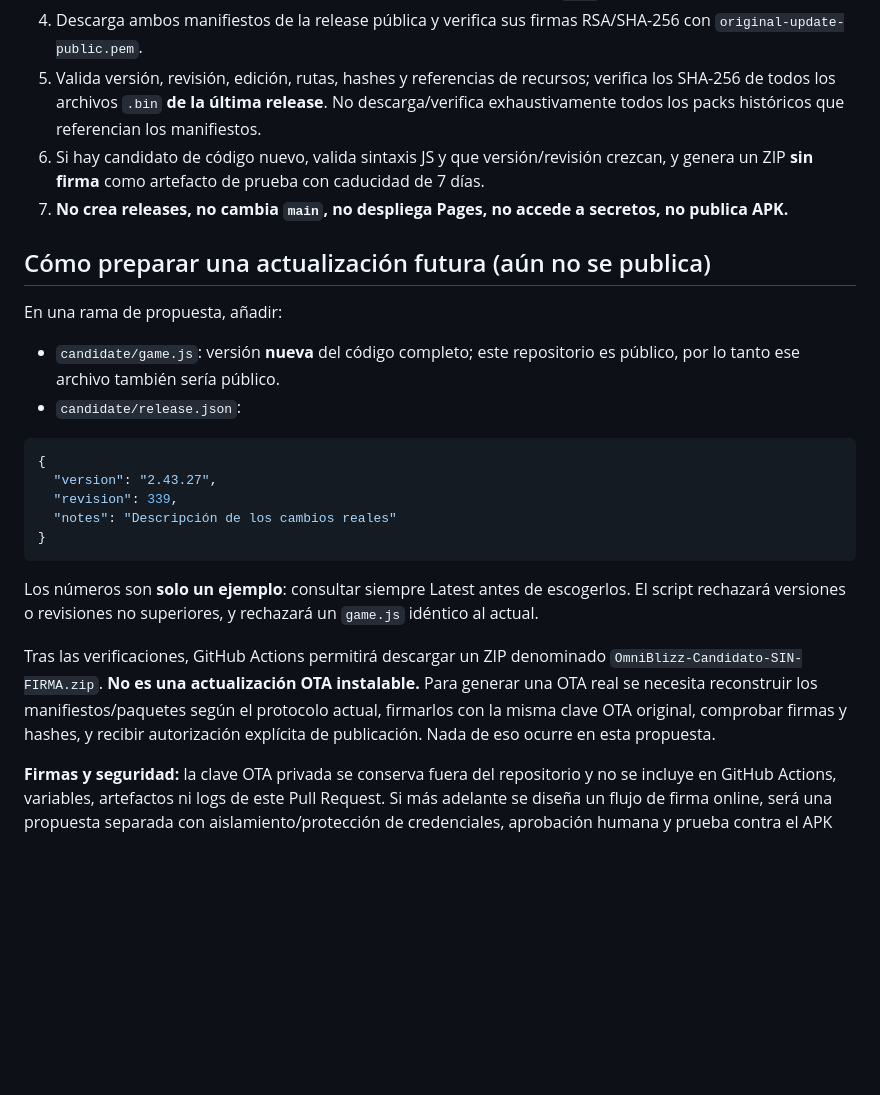
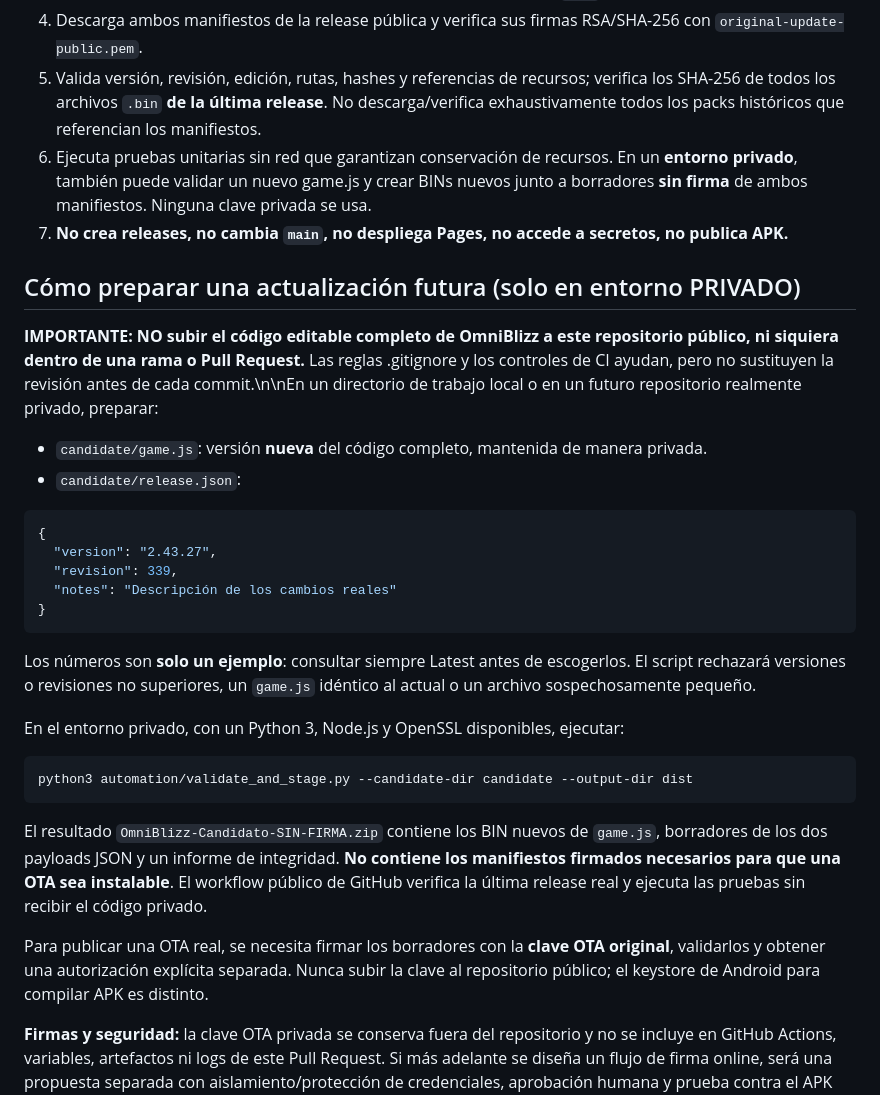
Before and after one commit to ventisca-gif/omniblizz-updates, a Markdown page: automation/README.md, the part around the change. GitHub-like rendering; blank space fills up the shorter version.

Commit message:
Clarify public-repo source privacy and local unsigned OTA staging

````diff
--- a/automation/README.md
+++ b/automation/README.md
@@ -18,14 +18,14 @@
 3. Consulta la **release Latest real** de GitHub, NO el último commit de `main`.
 4. Descarga ambos manifiestos de la release pública y verifica sus firmas RSA/SHA-256 con `original-update-public.pem`.
 5. Valida versión, revisión, edición, rutas, hashes y referencias de recursos; verifica los SHA-256 de todos los archivos `.bin` **de la última release**. No descarga/verifica exhaustivamente todos los packs históricos que referencian los manifiestos.
-6. Si hay candidato de código nuevo, valida sintaxis JS y que versión/revisión crezcan, y genera un ZIP **sin firma** como artefacto de prueba con caducidad de 7 días.
+6. Ejecuta pruebas unitarias sin red que garantizan conservación de recursos. En un **entorno privado**, también puede validar un nuevo game.js y crear BINs nuevos junto a borradores **sin firma** de ambos manifiestos. Ninguna clave privada se usa.
 7. **No crea releases, no cambia `main`, no despliega Pages, no accede a secretos, no publica APK.**
 
-## Cómo preparar una actualización futura (aún no se publica)
+## Cómo preparar una actualización futura (solo en entorno PRIVADO)
 
-En una rama de propuesta, añadir:
+**IMPORTANTE: NO subir el código editable completo de OmniBlizz a este repositorio público, ni siquiera dentro de una rama o Pull Request.** Las reglas .gitignore y los controles de CI ayudan, pero no sustituyen la revisión antes de cada commit.\n\nEn un directorio de trabajo local o en un futuro repositorio realmente privado, preparar:
 
-- `candidate/game.js`: versión **nueva** del código completo; este repositorio es público, por lo tanto ese archivo también sería público.
+- `candidate/game.js`: versión **nueva** del código completo, mantenida de manera privada.
 - `candidate/release.json`:
 
 ```json
@@ -36,9 +36,17 @@ En una rama de propuesta, añadir:
 }
 ```
 
-Los números son **solo un ejemplo**: consultar siempre Latest antes de escogerlos. El script rechazará versiones o revisiones no superiores, y rechazará un `game.js` idéntico al actual.
+Los números son **solo un ejemplo**: consultar siempre Latest antes de escogerlos. El script rechazará versiones o revisiones no superiores, un `game.js` idéntico al actual o un archivo sospechosamente pequeño.
 
-Tras las verificaciones, GitHub Actions permitirá descargar un ZIP denominado `OmniBlizz-Candidato-SIN-FIRMA.zip`. **No es una actualización OTA instalable.** Para generar una OTA real se necesita reconstruir los manifiestos/paquetes según el protocolo actual, firmarlos con la misma clave OTA original, comprobar firmas y hashes, y recibir autorización explícita de publicación. Nada de eso ocurre en esta propuesta.
+En el entorno privado, con un Python 3, Node.js y OpenSSL disponibles, ejecutar:
+
+```bash
+python3 automation/validate_and_stage.py --candidate-dir candidate --output-dir dist
+```
+
+El resultado `OmniBlizz-Candidato-SIN-FIRMA.zip` contiene los BIN nuevos de `game.js`, borradores de los dos payloads JSON y un informe de integridad. **No contiene los manifiestos firmados necesarios para que una OTA sea instalable**. El workflow público de GitHub verifica la última release real y ejecuta las pruebas sin recibir el código privado.
+
+Para publicar una OTA real, se necesita firmar los borradores con la **clave OTA original**, validarlos y obtener una autorización explícita separada. Nunca subir la clave al repositorio público; el keystore de Android para compilar APK es distinto.
 
 **Firmas y seguridad:** la clave OTA privada se conserva fuera del repositorio y no se incluye en GitHub Actions, variables, artefactos ni logs de este Pull Request. Si más adelante se diseña un flujo de firma online, será una propuesta separada con aislamiento/protección de credenciales, aprobación humana y prueba contra el APK instalado. La firma Android de APK requiere además el keystore Android original; la clave OTA es distinta.
 
````
